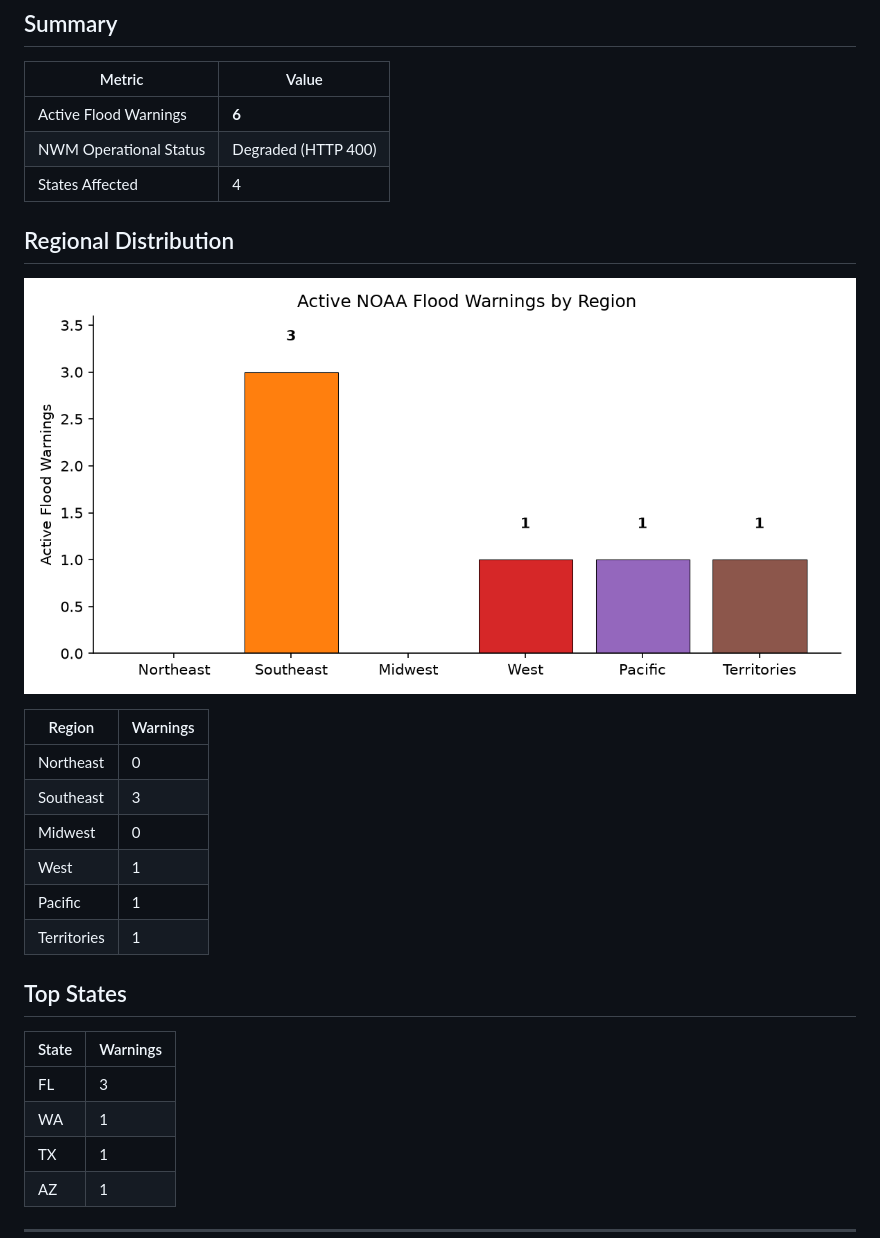
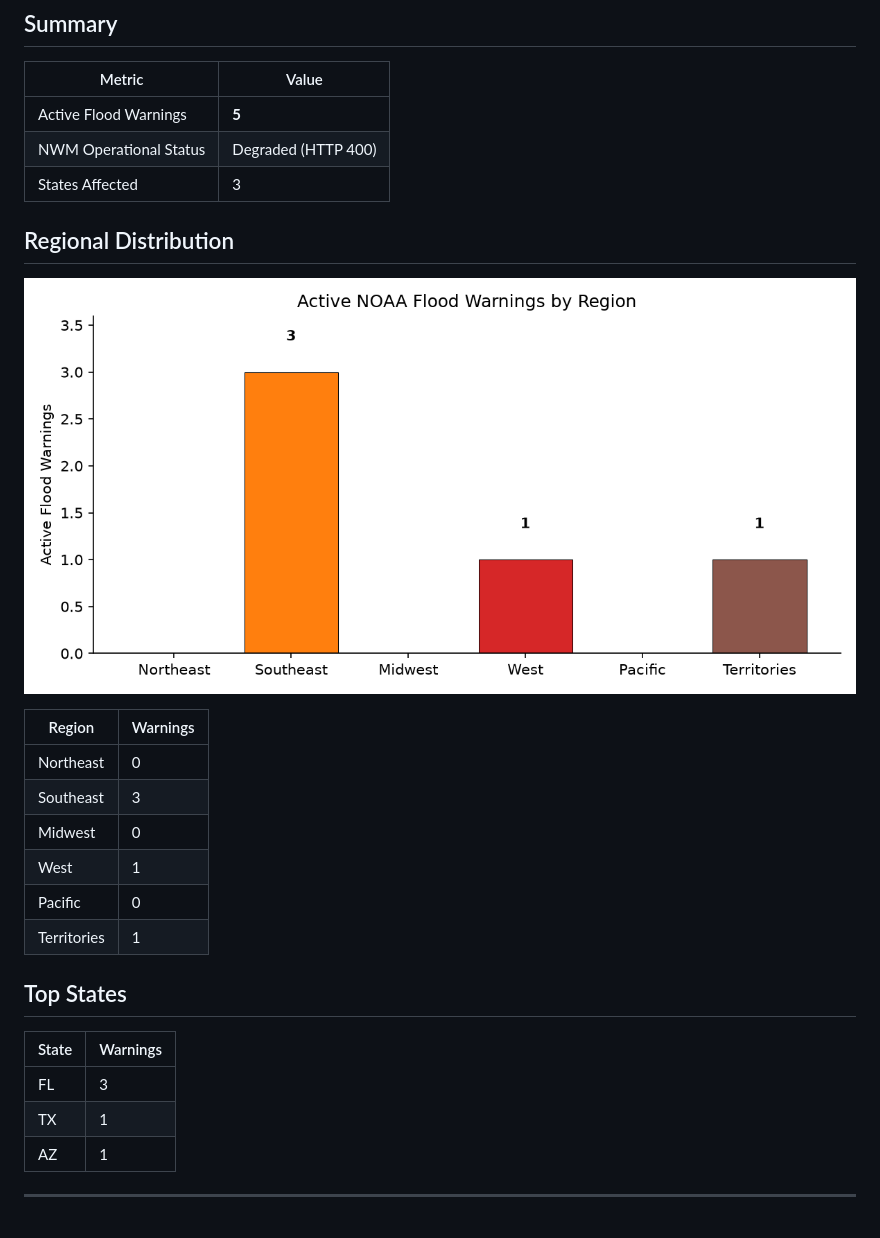
Before and after one commit to rushmarshall/FloodRisk-HAND, a Markdown page: docs/flood-monitor.md, the part around one of its changes. Rendered like a GitHub page; pictures changed too: docs/flood-warnings.png.

Commit message:
daily: update NWM flood forecast coverage summary

```diff
--- a/docs/flood-monitor.md
+++ b/docs/flood-monitor.md
@@ -7,9 +7,9 @@
 
 | Metric | Value |
 |--------|-------|
-| Active Flood Warnings | **6** |
+| Active Flood Warnings | **5** |
 | NWM Operational Status | Degraded (HTTP 400) |
-| States Affected | 4 |
+| States Affected | 3 |
 
 ## Regional Distribution
 
@@ -21,7 +21,7 @@
 | Southeast | 3 |
 | Midwest | 0 |
 | West | 1 |
-| Pacific | 1 |
+| Pacific | 0 |
 | Territories | 1 |
 
 ## Top States
@@ -29,7 +29,6 @@
 | State | Warnings |
 |-------|----------|
 | FL | 3 |
-| WA | 1 |
 | TX | 1 |
 | AZ | 1 |
 
```
Also changed, not shown: other parts of docs/flood-monitor.md (+1 -1 lines).
